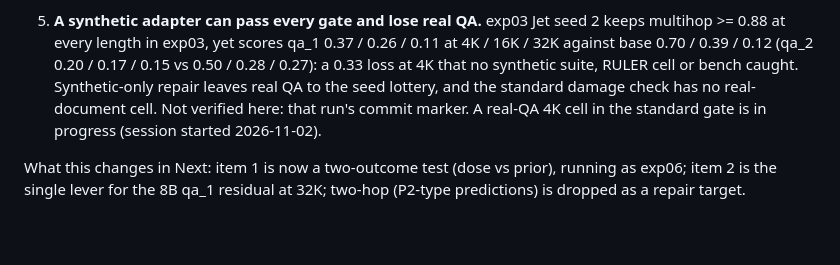
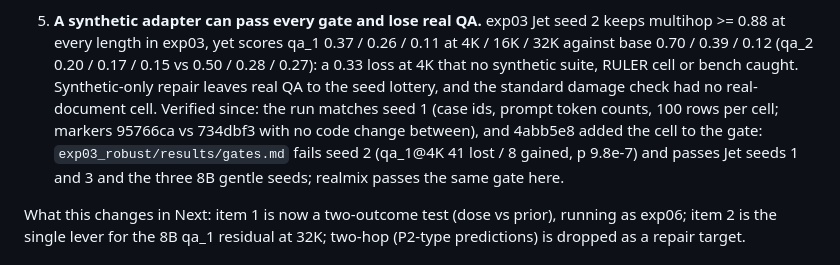
Before and after one commit to gottn/recall-guard, a Markdown page: exp05_realmix/RESULTS.md, the part around the change. GitHub-like rendering; blank space fills up the shorter version.

Commit message:
docs(exp05): post-hoc item 5 records the verified seed-2 run and the real-QA gate (4abb5e8)
Item 5 still called the seed-2 commit marker unverified and the real-QA gate cell in progress; both are done.
Numbers copied from exp03_robust/results/gates.md and exp05's own gates.md; docs only, ./check.sh passes.

Co-Authored-By: Claude Opus 5.5 <noreply@anthropic.com>

```diff
--- a/exp05_realmix/RESULTS.md
+++ b/exp05_realmix/RESULTS.md
@@ -229,8 +229,10 @@ QA (pulled into exp04's run dir by another session, untracked, unreported) and t
 5. **A synthetic adapter can pass every gate and lose real QA.** exp03 Jet seed 2 keeps multihop >= 0.88 at every length in exp03,
    yet scores qa_1 0.37 / 0.26 / 0.11 at 4K / 16K / 32K against base 0.70 / 0.39 / 0.12 (qa_2 0.20 / 0.17 / 0.15 vs 0.50 / 0.28 /
    0.27): a 0.33 loss at 4K that no synthetic suite, RULER cell or bench caught. Synthetic-only repair leaves real QA to the seed
-   lottery, and the standard damage check has no real-document cell. Not verified here: that run's commit marker. A real-QA 4K
-   cell in the standard gate is in progress (session started 2026-11-02).
+   lottery, and the standard damage check had no real-document cell. Verified since: the run matches seed 1 (case ids, prompt
+   token counts, 100 rows per cell; markers 95766ca vs 734dbf3 with no code change between), and 4abb5e8 added the cell to the
+   gate: `exp03_robust/results/gates.md` fails seed 2 (qa_1@4K 41 lost / 8 gained, p 9.8e-7) and passes Jet seeds 1 and 3 and
+   the three 8B gentle seeds; realmix passes the same gate here.
 
 What this changes in Next: item 1 is now a two-outcome test (dose vs prior), running as exp06; item 2 is the single lever for the
 8B qa_1 residual at 32K; two-hop (P2-type predictions) is dropped as a repair target.
```
